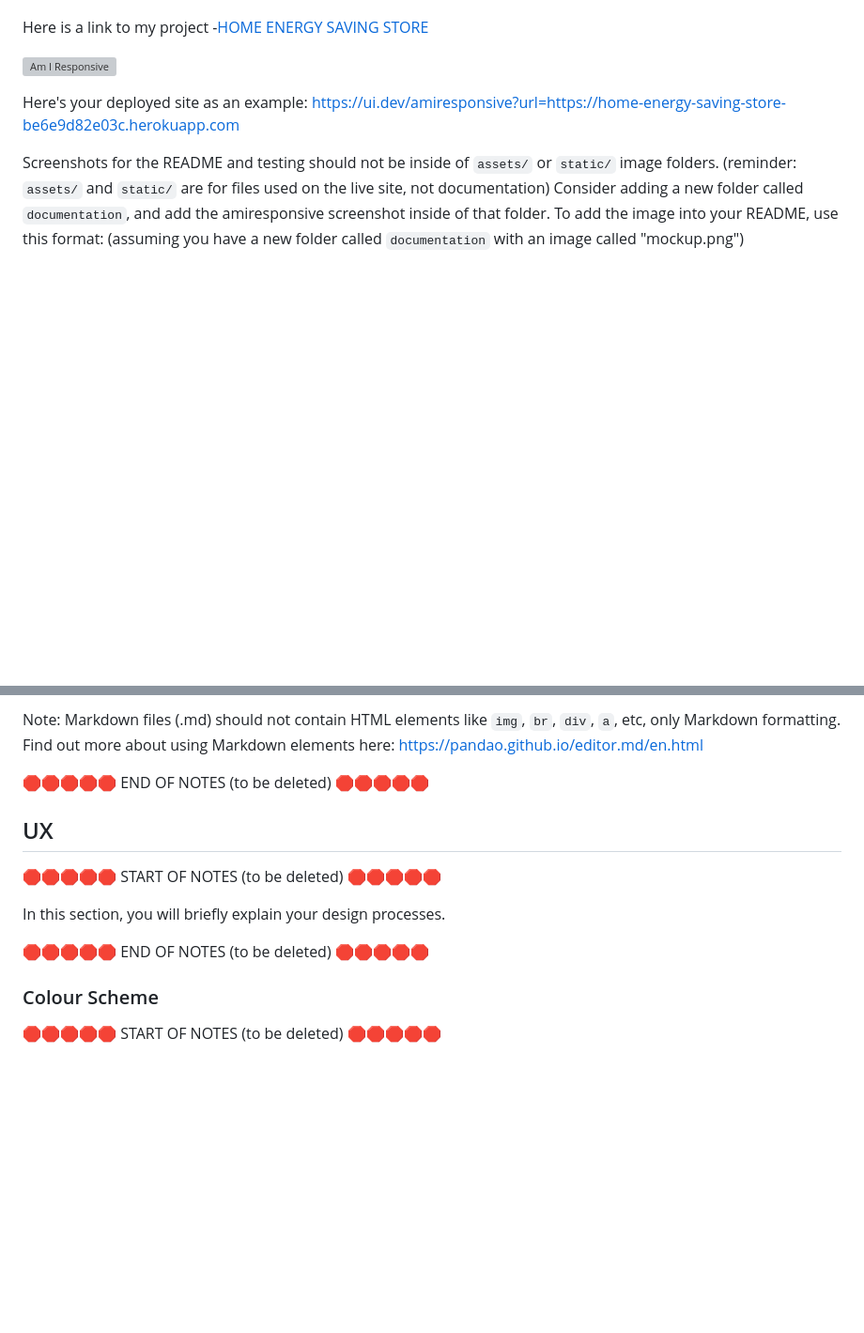
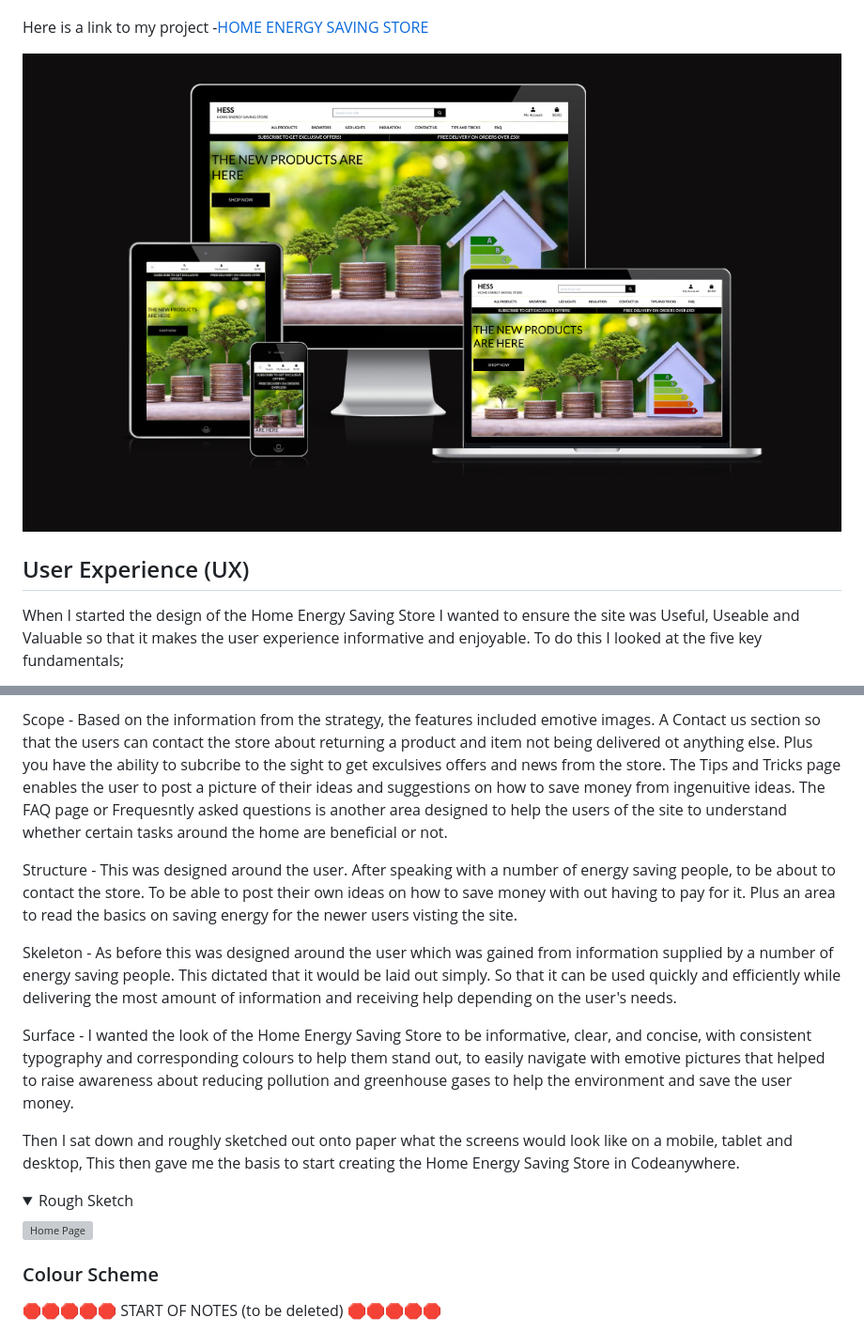
Before and after one commit to Pimmz/Home-Energy-Saving-Store, a Markdown page: README.md, 2 parts joined by grey strips. Shown: that part at 94% size. GitHub-like rendering; pictures changed too: documentation/readme_images/iam.png (added); folded sections open; blank space fills up the shorter version; grey boxes are pictures that could not be loaded.

Commit message:
User experience added to readme

```diff
--- a/README.md
+++ b/README.md
@@ -12,14 +12,9 @@ The Home Energy Saving Store was designed to help and raise awareness of the man
 
 Here is a link to my project -[HOME ENERGY SAVING STORE](https://home-energy-saving-store-be6e9d82e03c.herokuapp.com)
 
-![Am I Responsive](documentation/readme_images/ami.png)
+![Am I Responsive](documentation/readme_images/iam.png)
 
-Here's your deployed site as an example:
-https://ui.dev/amiresponsive?url=https://home-energy-saving-store-be6e9d82e03c.herokuapp.com
+## User Experience (UX)
 
-Screenshots for the README and testing should not be inside of `assets/` or `static/` image folders.
-(reminder: `assets/` and `static/` are for files used on the live site, not documentation)
-Consider adding a new folder called `documentation`, and add the amiresponsive screenshot inside of that folder.
-To add the image into your README, use this format:
-(assuming you have a new folder called `documentation` with an image called "mockup.png")
+When I started the design of the Home Energy Saving Store I wanted to ensure the site was Useful, Useable and Valuable so that it makes the user experience informative and enjoyable. To do this I looked at the five key fundamentals;
 
@@ -27,17 +22,19 @@ To add the image into your README, use this format:
 
-Note: Markdown files (.md) should not contain HTML elements like `img`, `br`, `div`, `a`, etc, only Markdown formatting.
-Find out more about using Markdown elements here:
-https://pandao.github.io/editor.md/en.html
+Scope - Based on the information from the strategy, the features included emotive images. A Contact us section so that the users can contact the store about returning a product and item not being delivered ot anything else. Plus you have the ability to subcribe to the sight to get exculsives offers and news from the store. The Tips and Tricks page enables the user to post a picture of their ideas and suggestions on how to save money from ingenuitive ideas. The FAQ page or Frequesntly asked questions is another area designed to help the users of the site to understand whether certain tasks around the home are beneficial or not.
 
-🛑🛑🛑🛑🛑 END OF NOTES (to be deleted) 🛑🛑🛑🛑🛑
+Structure - This was designed around the user. After speaking with a number of energy saving people, to be about to contact the store. To be able to post their own ideas on how to save money with out having to pay for it. Plus an area to read the basics on saving energy for the newer users visting the site.
 
-## UX
+Skeleton - As before this was designed around the user which was gained from information supplied by a number of energy saving people. This dictated that it would be laid out simply. So that it can be used quickly and efficiently while delivering the most amount of information and receiving help depending on the user's needs.
 
-🛑🛑🛑🛑🛑 START OF NOTES (to be deleted) 🛑🛑🛑🛑🛑
+Surface - I wanted the look of the Home Energy Saving Store to be informative, clear, and concise, with consistent typography and corresponding colours to help them stand out, to easily navigate with emotive pictures that helped to raise awareness about reducing pollution and greenhouse gases to help the environment and save the user money.
 
-In this section, you will briefly explain your design processes.
+Then I sat down and roughly sketched out onto paper what the screens would look like on a mobile, tablet and desktop, This then gave me the basis to start creating the Home Energy Saving Store in Codeanywhere.
+<details>
 
-🛑🛑🛑🛑🛑 END OF NOTES (to be deleted) 🛑🛑🛑🛑🛑
+<summary>Rough Sketch</summary>
+
+![Home Page](documentation/readme_images/sketch.jpg)
+</details>
 
 ### Colour Scheme
 
```
Also changed, not shown: other parts of README.md (+1 -1 lines), 1 other file.
